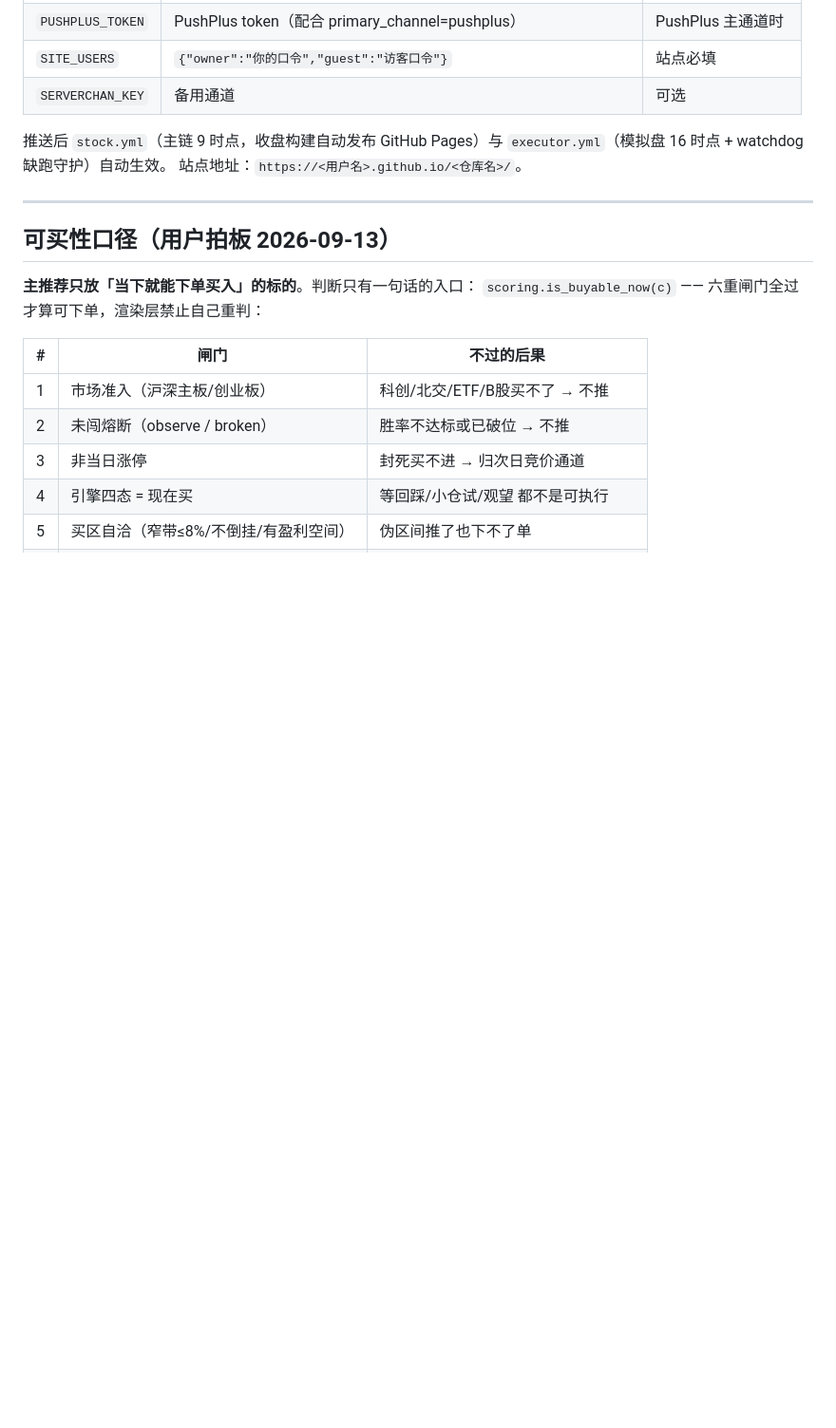
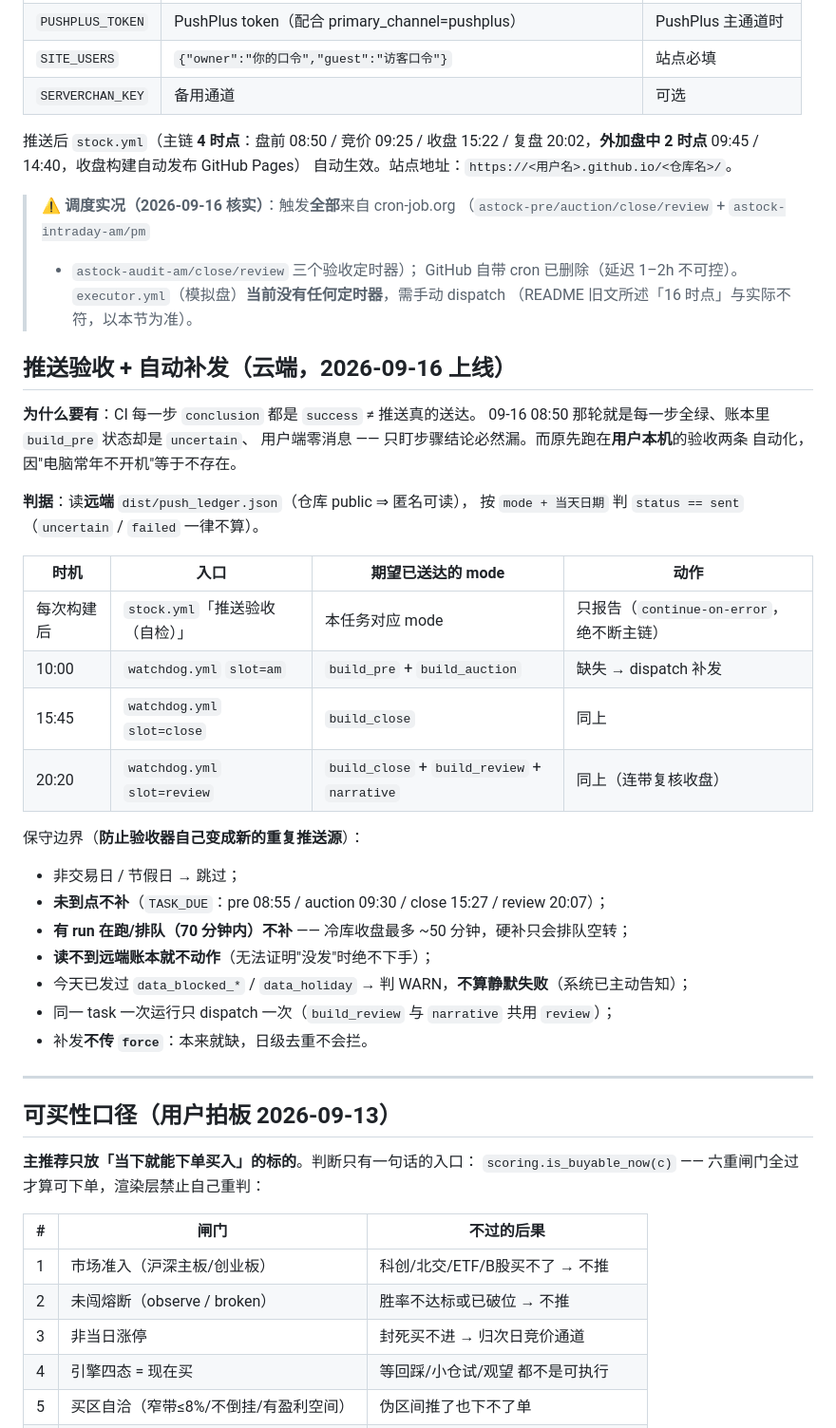
Before and after one commit to aprildream24/astock-system, a Markdown page: README.md, the part around one of its changes. Shown at 95% size. Drawn GitHub-style; blank space fills up the shorter version.

Commit message:
deploy: 修复全天零推送 + 分用户分级权限

```diff
--- a/README.md
+++ b/README.md
@@ -102,9 +102,43 @@ Secrets 配置：
 | `SITE_USERS` | `{"owner":"你的口令","guest":"访客口令"}` | 站点必填 |
 | `SERVERCHAN_KEY` | 备用通道 | 可选 |
 
-推送后 `stock.yml`（主链 9 时点，收盘构建自动发布 GitHub Pages）与
-`executor.yml`（模拟盘 16 时点 + watchdog 缺跑守护）自动生效。
-站点地址：`https://<用户名>.github.io/<仓库名>/`。
+推送后 `stock.yml`（主链 **4 时点**：盘前 08:50 / 竞价 09:25 / 收盘 15:22 /
+复盘 20:02，**外加盘中 2 时点** 09:45 / 14:40，收盘构建自动发布 GitHub Pages）
+自动生效。站点地址：`https://<用户名>.github.io/<仓库名>/`。
+
+> ⚠️ **调度实况（2026-09-16 核实）**：触发**全部**来自 cron-job.org
+> （`astock-pre/auction/close/review` + `astock-intraday-am/pm`
+> + `astock-audit-am/close/review` 三个验收定时器）；
+> GitHub 自带 cron 已删除（延迟 1–2h 不可控）。
+> `executor.yml`（模拟盘）**当前没有任何定时器**，需手动 dispatch
+> （README 旧文所述「16 时点」与实际不符，以本节为准）。
+
+## 推送验收 + 自动补发（云端，2026-09-16 上线）
+
+**为什么要有**：CI 每一步 `conclusion` 都是 `success` ≠ 推送真的送达。
+09-16 08:50 那轮就是每一步全绿、账本里 `build_pre` 状态却是 `uncertain`、
+用户端零消息 —— 只盯步骤结论必然漏。而原先跑在**用户本机**的验收两条
+自动化，因"电脑常年不开机"等于不存在。
+
+**判据**：读**远端** `dist/push_ledger.json`（仓库 public ⇒ 匿名可读），
+按 `mode + 当天日期` 判 `status == sent`（`uncertain` / `failed` 一律不算）。
+
+| 时机 | 入口 | 期望已送达的 mode | 动作 |
+|---|---|---|---|
+| 每次构建后 | `stock.yml`「推送验收（自检）」 | 本任务对应 mode | 只报告（`continue-on-error`，绝不断主链） |
+| 10:00 | `watchdog.yml` `slot=am` | `build_pre` + `build_auction` | 缺失 → dispatch 补发 |
+| 15:45 | `watchdog.yml` `slot=close` | `build_close` | 同上 |
+| 20:20 | `watchdog.yml` `slot=review` | `build_close` + `build_review` + `narrative` | 同上（连带复核收盘） |
+
+保守边界（**防止验收器自己变成新的重复推送源**）：
+
+- 非交易日 / 节假日 → 跳过；
+- **未到点不补**（`TASK_DUE`：pre 08:55 / auction 09:30 / close 15:27 / review 20:07）；
+- **有 run 在跑/排队（70 分钟内）不补** —— 冷库收盘最多 ~50 分钟，硬补只会排队空转；
+- **读不到远端账本就不动作**（无法证明"没发"时绝不下手）；
+- 今天已发过 `data_blocked_*` / `data_holiday` → 判 WARN，**不算静默失败**（系统已主动告知）；
+- 同一 task 一次运行只 dispatch 一次（`build_review` 与 `narrative` 共用 `review`）；
+- 补发**不传 `force`**：本来就缺，日级去重不会拦。
 
 ---
 
```
Also changed, not shown: other parts of README.md (+6 -2 lines).
